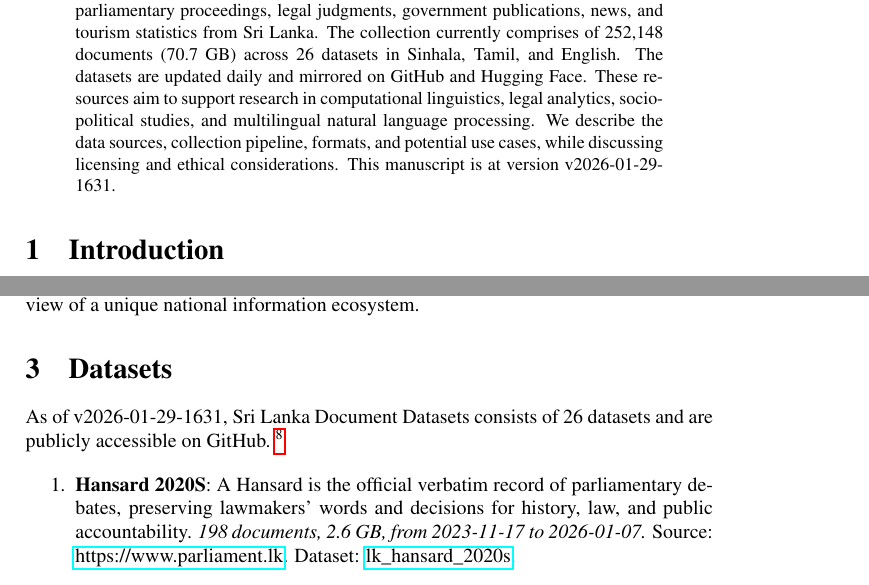
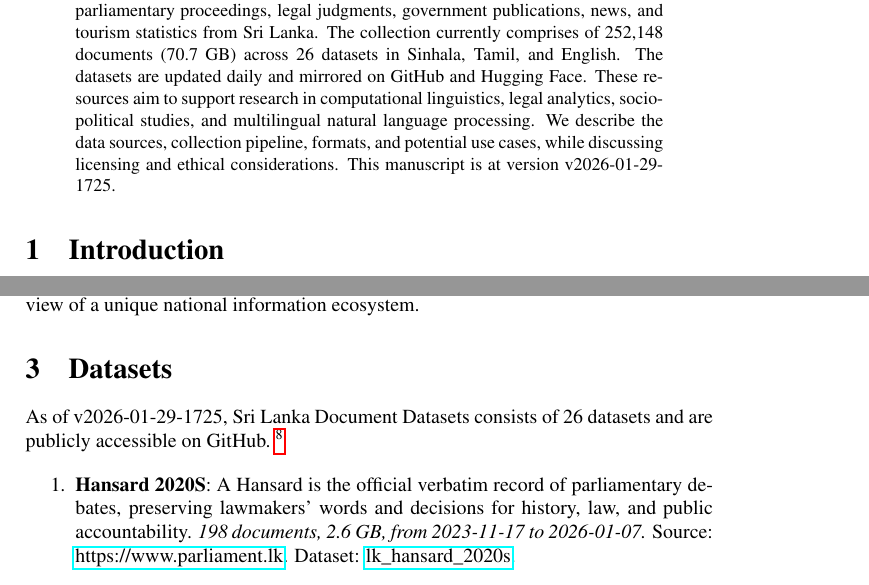
Before and after one commit to nuuuwan/lk_datasets, a LaTeX paper (latex/lk_datasets.tex): two parts of pages 1 and 2 of 7, joined at a grey line, cut so that both start at the same text. Compiled offline with pdfLaTeX; a LaTeX package or settings file that is missing is left out.

Commit message:
🤖 [build.yml] 2026-01-29-1155

```diff
--- a/latex/lk_datasets.tex
+++ b/latex/lk_datasets.tex
@@ -16,7 +16,7 @@
 \normalsize%
 \maketitle%
 \begin{abstract}%
-We present a collection of open, machine-readable document datasets covering parliamentary proceedings, legal judgments, government publications, news, and tourism statistics from Sri Lanka. The collection currently comprises of  252,148  documents (70.7 GB) across 26  datasets in Sinhala, Tamil, and English. The datasets are updated daily and mirrored on GitHub and Hugging Face. These resources aim to support research in computational linguistics, legal analytics, socio-political studies, and multilingual natural language processing. We describe the data sources, collection pipeline, formats, and potential use cases, while discussing licensing and ethical considerations. This manuscript is at version v2026-01-29-1631.%
+We present a collection of open, machine-readable document datasets covering parliamentary proceedings, legal judgments, government publications, news, and tourism statistics from Sri Lanka. The collection currently comprises of  252,148  documents (70.7 GB) across 26  datasets in Sinhala, Tamil, and English. The datasets are updated daily and mirrored on GitHub and Hugging Face. These resources aim to support research in computational linguistics, legal analytics, socio-political studies, and multilingual natural language processing. We describe the data sources, collection pipeline, formats, and potential use cases, while discussing licensing and ethical considerations. This manuscript is at version v2026-01-29-1725.%
 
 %
 \end{abstract}%
@@ -86,7 +86,7 @@ The Sri Lanka Document Datasets aim to fill this gap by aggregating diverse sour
 %
 \section{Datasets}%
 \label{sec:Datasets}%
-As of v2026-01-29-1631, Sri Lanka Document Datasets
+As of v2026-01-29-1725, Sri Lanka Document Datasets
   consists of 26 datasets
  and are publicly accessible on GitHub.%
 ~%
```
Also changed, not shown: README.md, latex/lk_datasets.pdf.
